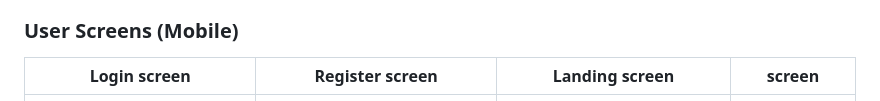
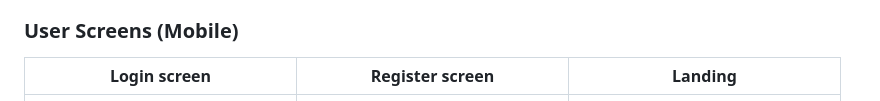
Before and after one commit to MohammadAlAgha/luminexa, a Markdown page: README.md, the part around one of its changes. Drawn GitHub-style.

```diff
--- a/README.md
+++ b/README.md
@@ -54,6 +54,6 @@
 
 ### User Screens (Mobile)
 
-| Login screen                    | Register screen                      | Landing screen                 | screen                                  |
-| ------------------------------- | ------------------------------------ | ------------------------------ | --------------------------------------- |
+| Login screen                    | Register screen                      | Landing                        |
+| ------------------------------- | ------------------------------------ | ------------------------------ |
 | ![Landing](./readme/Login.jpg)  | ![fsdaf](./readme/SignUp.jpg)        | ![fsdaf](./readme/home.jpg)    |
```
Also changed, not shown: other parts of README.md (+2 -2 lines).
